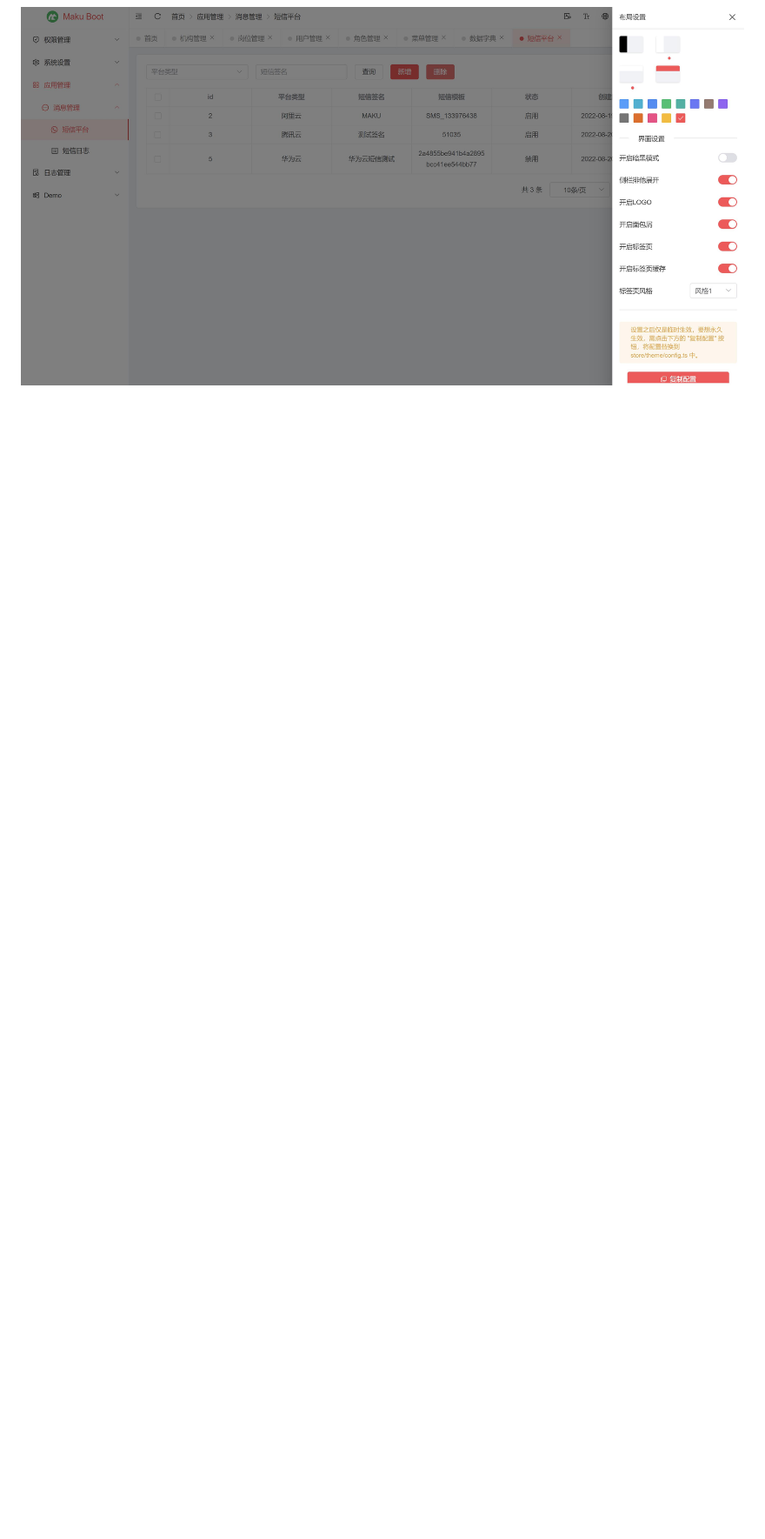
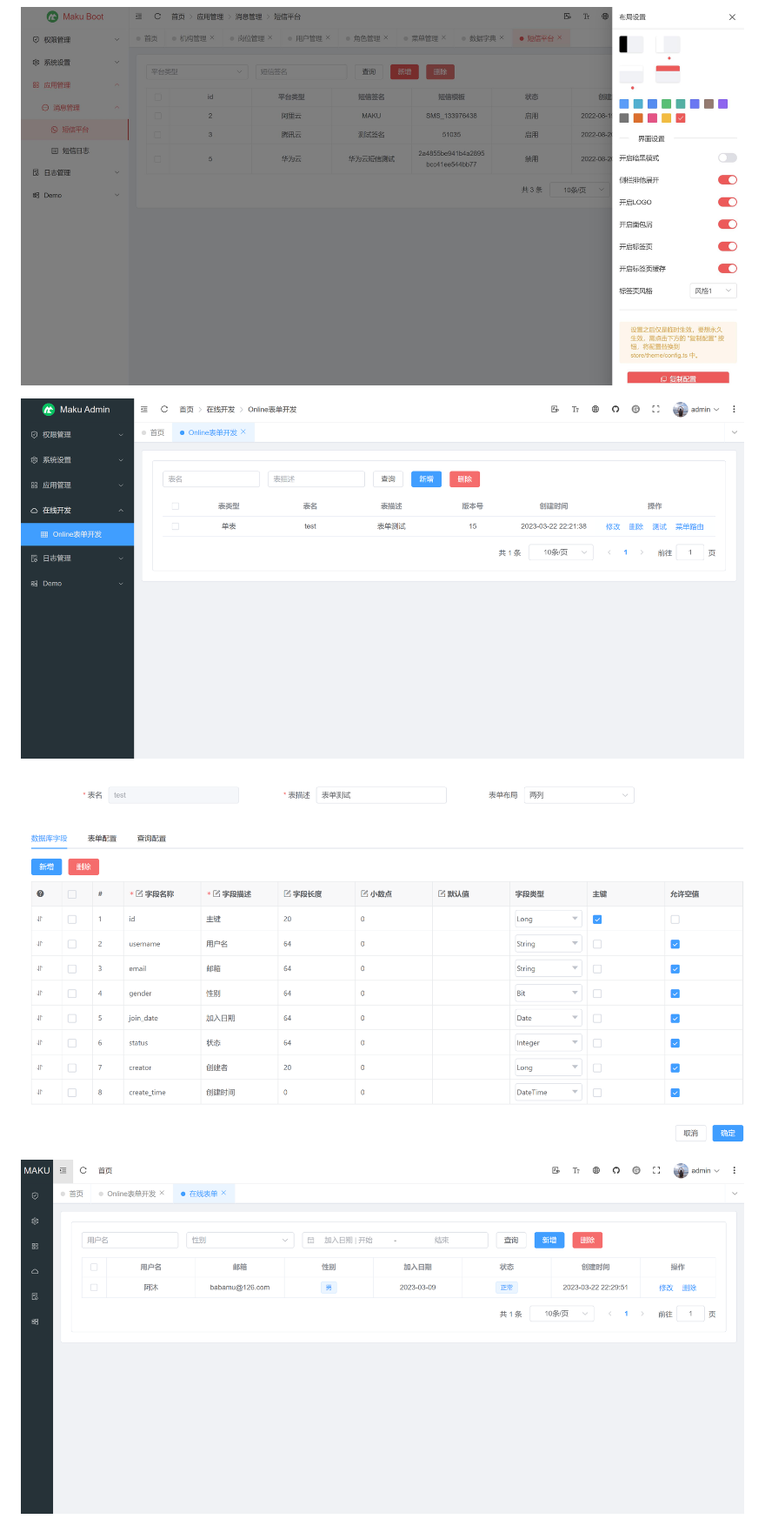
Before and after one commit to makunet/maku-boot, a Markdown page: README.md, the part around the change. Shown at 87% size. GitHub-like rendering; pictures changed too: images/5.png (added), images/6.png (added), images/7.png (added); blank space fills up the shorter version.

Commit message:
更新说明

```diff
--- a/README.md
+++ b/README.md
@@ -44,3 +44,9 @@
 ![输入图片说明](images/3.jpg)
 
 ![输入图片说明](images/4.jpg)
+
+![输入图片说明](images/5.png)
+
+![输入图片说明](images/6.png)
+
+![输入图片说明](images/7.png)
```
